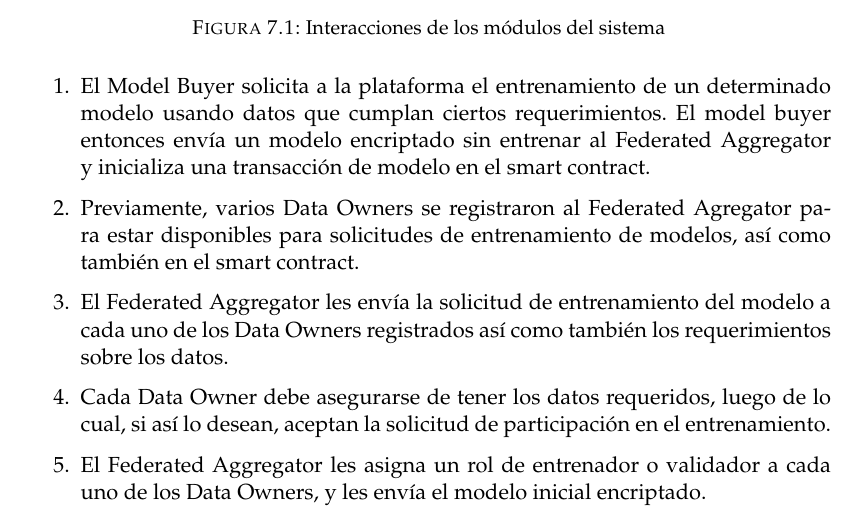
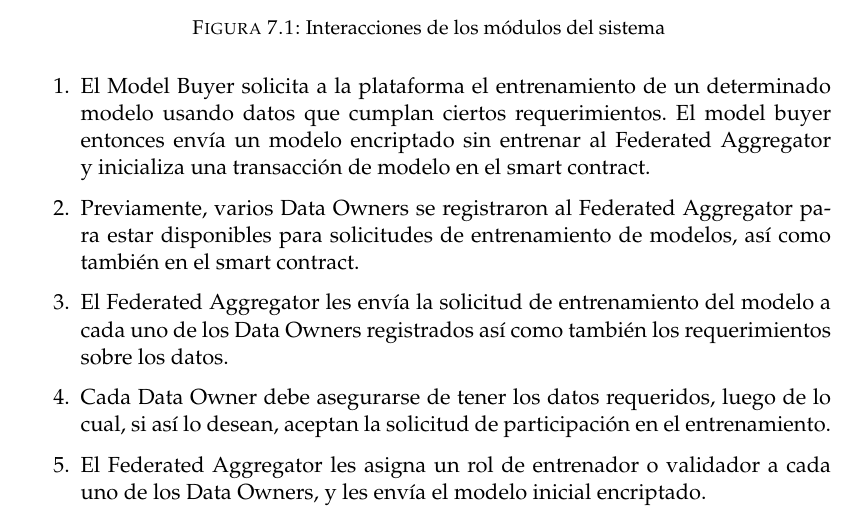
Before and after one commit to DeltaML/report, a LaTeX thesis (main.tex): part of page 17 of 28, cut so that both start at the same text. Compiled offline with pdfLaTeX.

Commit message:
Minor fix

```diff
--- a/main.tex
+++ b/main.tex
@@ -475,7 +475,7 @@ En la figura \ref{fig:interact} se observa se observa un diagrama del sistema y
 
 \begin{enumerate}
 \item El Model Buyer solicita a la plataforma el entrenamiento de un determinado modelo usando datos que cumplan ciertos requerimientos. El model buyer entonces envía un modelo encriptado sin entrenar al Federated Aggregator y inicializa una transacción de modelo en el smart contract.
-\item Previamente, varios Data Owners se registraron al Federated Agregator para estar disponibles para solicitudes de entrenamiento de modelos, así como también en el smart contract.
+\item Previamente, varios Data Owners se registraron al Federated Aggregator para estar disponibles para solicitudes de entrenamiento de modelos, así como también en el smart contract.
 \item El Federated Aggregator les envía la solicitud de entrenamiento del modelo a cada uno de los Data Owners registrados así como también los requerimientos sobre los datos.
 \item Cada Data Owner debe asegurarse de tener los datos requeridos, luego de lo cual, si así lo desean, aceptan la solicitud de participación en el entrenamiento.
 \item El Federated Aggregator les asigna un rol de entrenador o validador a cada uno de los Data Owners, y les envía el modelo inicial encriptado.
```
